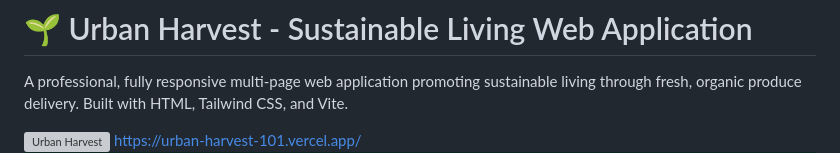
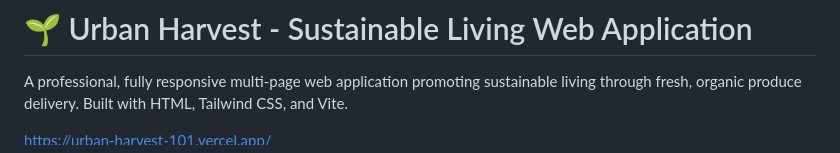
Before and after one commit to code-oshi123/Urban_Harvest_101, a Markdown page: README.md, the part around the change. GitHub-like rendering; grey boxes are pictures that could not be loaded.

Commit message:
just link

```diff
--- a/README.md
+++ b/README.md
@@ -2,7 +2,7 @@
 
 A professional, fully responsive multi-page web application promoting sustainable living through fresh, organic produce delivery. Built with HTML, Tailwind CSS, and Vite.
 
-![Urban Harvest](https://urban-harvest-101.vercel.app/)
+
 https://urban-harvest-101.vercel.app/
  ![Lighthouse](image-1.png)
 ## Table of Contents
```
